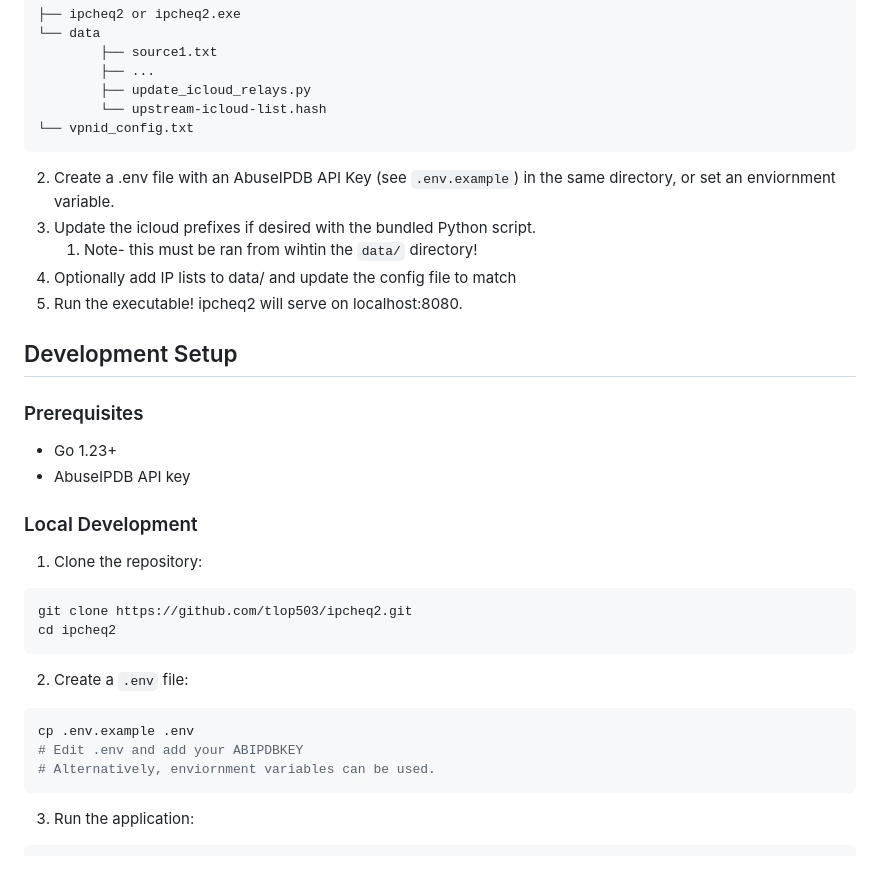
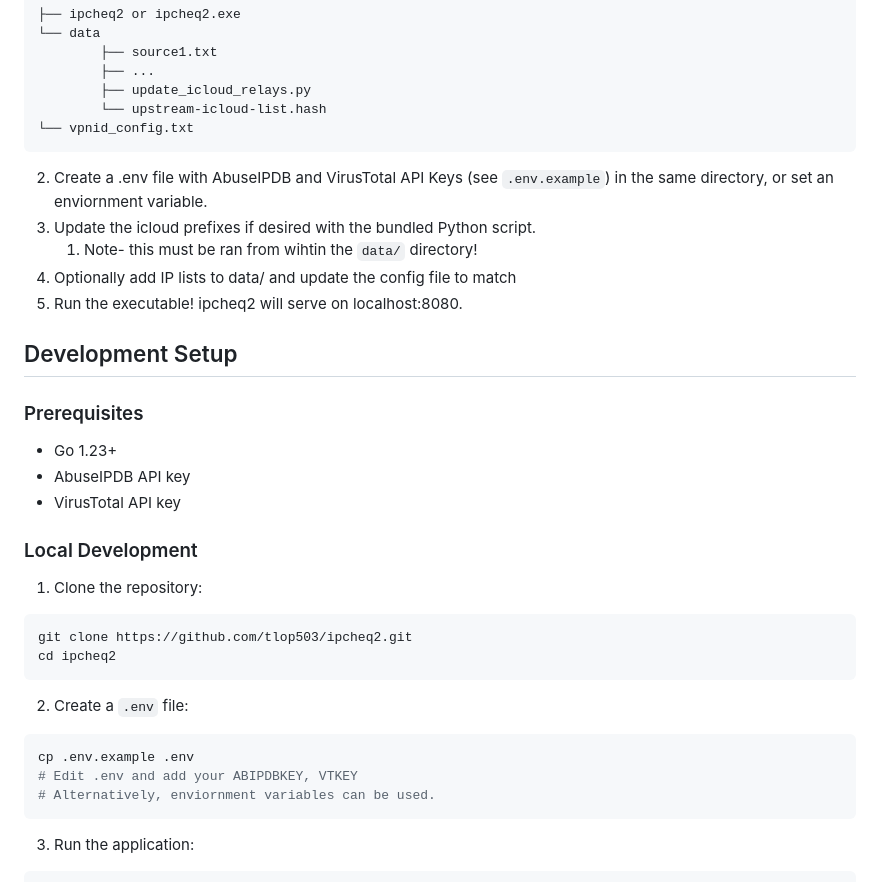
Before and after one commit to TLop503/ipcheq2, a Markdown page: README.md, the part around one of its changes. GitHub-like rendering.

````diff
--- a/README.md
+++ b/README.md
@@ -65,7 +67,7 @@ docker-compose up -d
         └── upstream-icloud-list.hash
 └── vpnid_config.txt
 ```
-2. Create a .env file with an AbuseIPDB API Key (see `.env.example`) in the same directory, or set an enviornment variable.
+2. Create a .env file with AbuseIPDB and VirusTotal API Keys (see `.env.example`) in the same directory, or set an enviornment variable.
 3. Update the icloud prefixes if desired with the bundled Python script.
 	1. Note- this must be ran from wihtin the `data/` directory!
 4. Optionally add IP lists to data/ and update the config file to match
@@ -76,6 +78,7 @@ docker-compose up -d
 ### Prerequisites
 - Go 1.23+
 - AbuseIPDB API key
+- VirusTotal API key
 
 ### Local Development
 1. Clone the repository:
@@ -87,7 +90,7 @@ cd ipcheq2
 2. Create a `.env` file:
 ```bash
 cp .env.example .env
-# Edit .env and add your ABIPDBKEY
+# Edit .env and add your ABIPDBKEY, VTKEY
 # Alternatively, enviornment variables can be used.
 ```
 
````
Also changed, not shown: other parts of README.md (+6 -4 lines), image.png, 9 other files.
